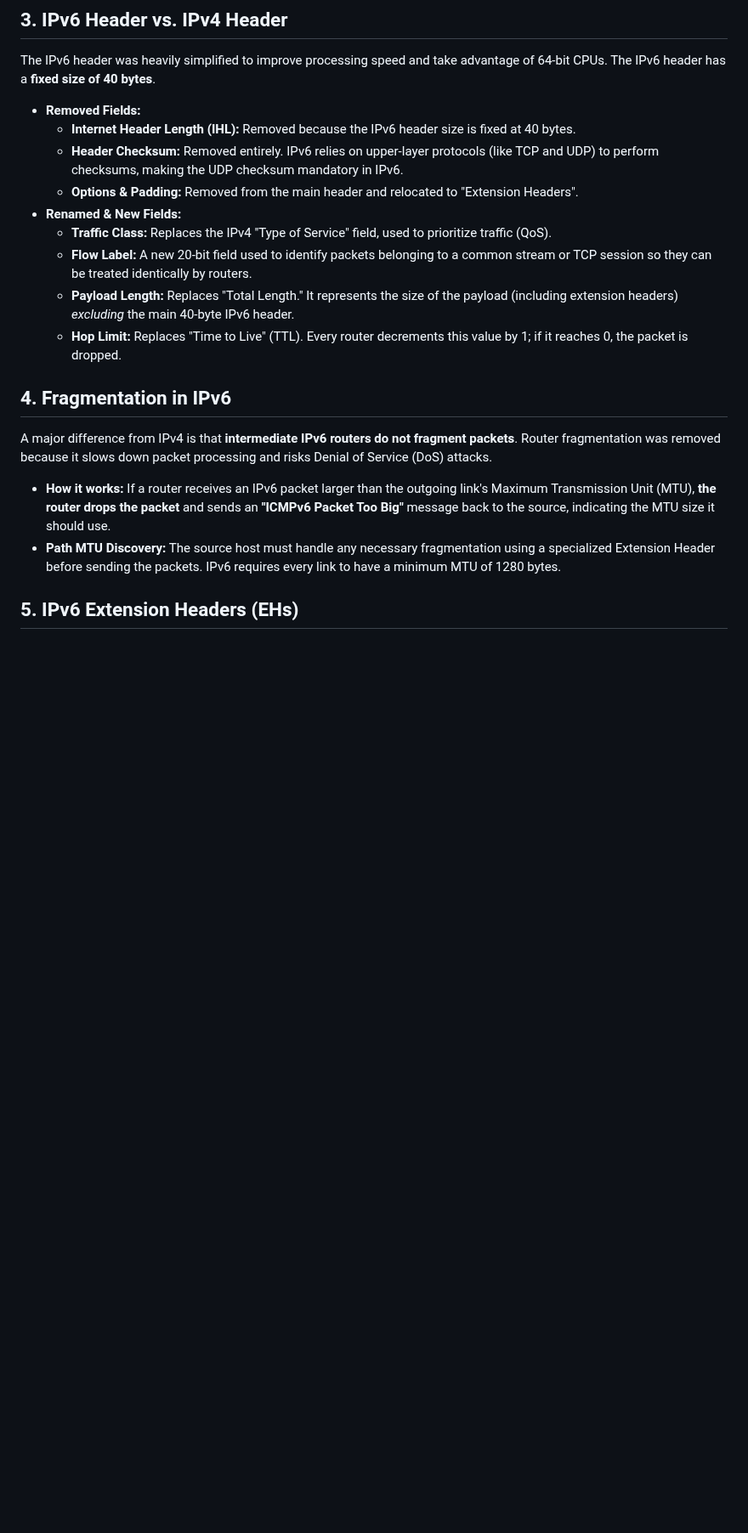
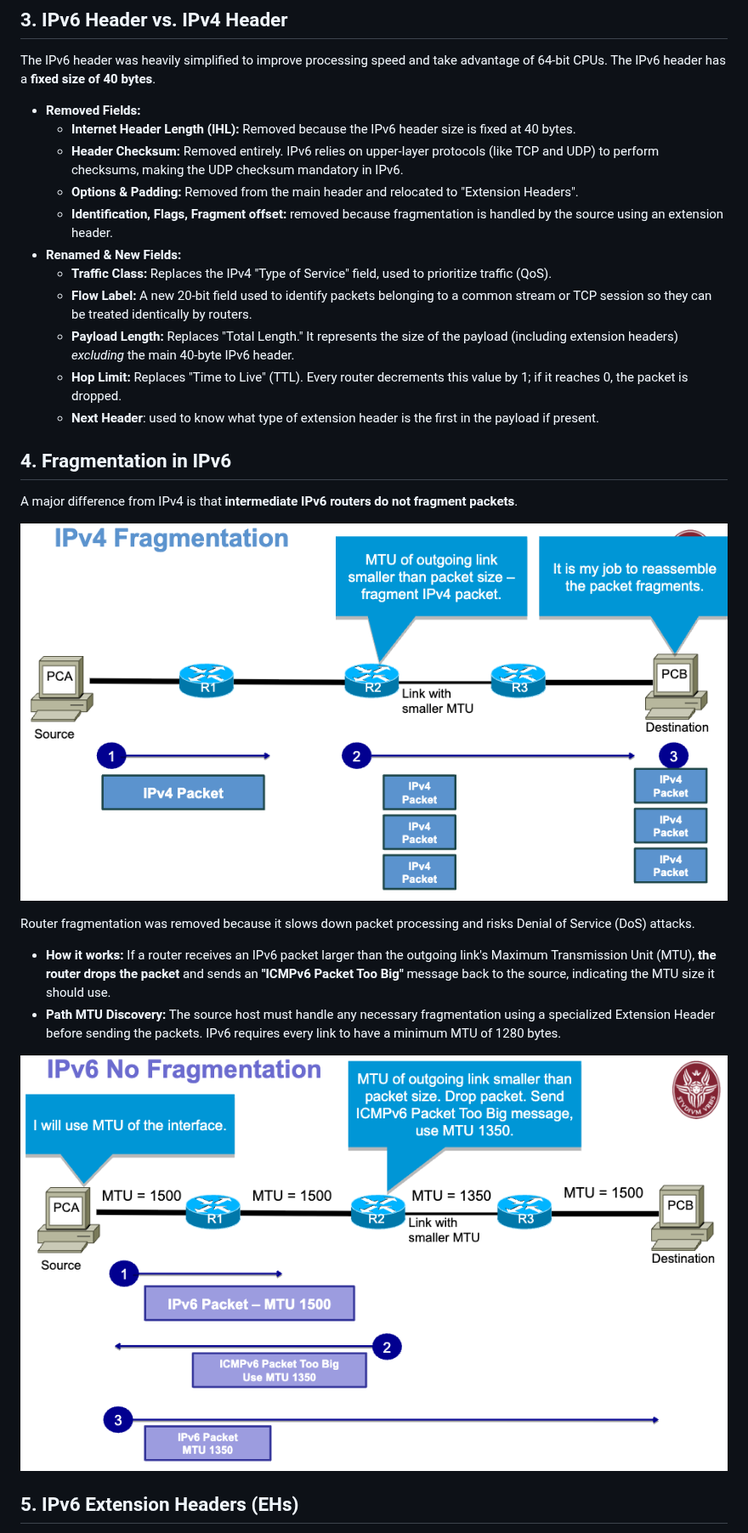
Before and after one commit to Romitoskj/UniversityNotes, a Markdown page: Practical Network Defence/Lecture notes/Lesson 4.md, the part around the change. Shown at 85% size. Rendered like a GitHub page; pictures changed too: Pasted image 20260323204923.png (added), Pasted image 20260323205005.png (added); blank space fills up the shorter version.

Commit message:
vault backup: 2026-03-23 20:53:12

```diff
--- a/Practical Network Defence/Lecture notes/Lesson 4.md
+++ b/Practical Network Defence/Lecture notes/Lesson 4.md
@@ -33,18 +33,27 @@ The IPv6 header was heavily simplified to improve processing speed and take adva
     - **Internet Header Length (IHL):** Removed because the IPv6 header size is fixed at 40 bytes.
     - **Header Checksum:** Removed entirely. IPv6 relies on upper-layer protocols (like TCP and UDP) to perform checksums, making the UDP checksum mandatory in IPv6.
     - **Options & Padding:** Removed from the main header and relocated to "Extension Headers".
+    - **Identification, Flags, Fragment offset:** removed because fragmentation is handled by the source using an extension header.
 - **Renamed & New Fields:**
     - **Traffic Class:** Replaces the IPv4 "Type of Service" field, used to prioritize traffic (QoS).
     - **Flow Label:** A new 20-bit field used to identify packets belonging to a common stream or TCP session so they can be treated identically by routers.
     - **Payload Length:** Replaces "Total Length." It represents the size of the payload (including extension headers) _excluding_ the main 40-byte IPv6 header.
     - **Hop Limit:** Replaces "Time to Live" (TTL). Every router decrements this value by 1; if it reaches 0, the packet is dropped.
+    - **Next Header**: used to know what type of extension header is the first in the payload if present.
 
 ## 4. Fragmentation in IPv6
 
-A major difference from IPv4 is that **intermediate IPv6 routers do not fragment packets**. Router fragmentation was removed because it slows down packet processing and risks Denial of Service (DoS) attacks.
+A major difference from IPv4 is that **intermediate IPv6 routers do not fragment packets**.
+
+![](../../Pasted%20image%2020260323204923.png)
+
+Router fragmentation was removed because it slows down packet processing and risks Denial of Service (DoS) attacks.
 
 - **How it works:** If a router receives an IPv6 packet larger than the outgoing link's Maximum Transmission Unit (MTU), **the router drops the packet** and sends an **"ICMPv6 Packet Too Big"** message back to the source, indicating the MTU size it should use.
 - **Path MTU Discovery:** The source host must handle any necessary fragmentation using a specialized Extension Header before sending the packets. IPv6 requires every link to have a minimum MTU of 1280 bytes.
+
+![](../../Pasted%20image%2020260323205005.png)
+
 
 ## 5. IPv6 Extension Headers (EHs)
 
```
